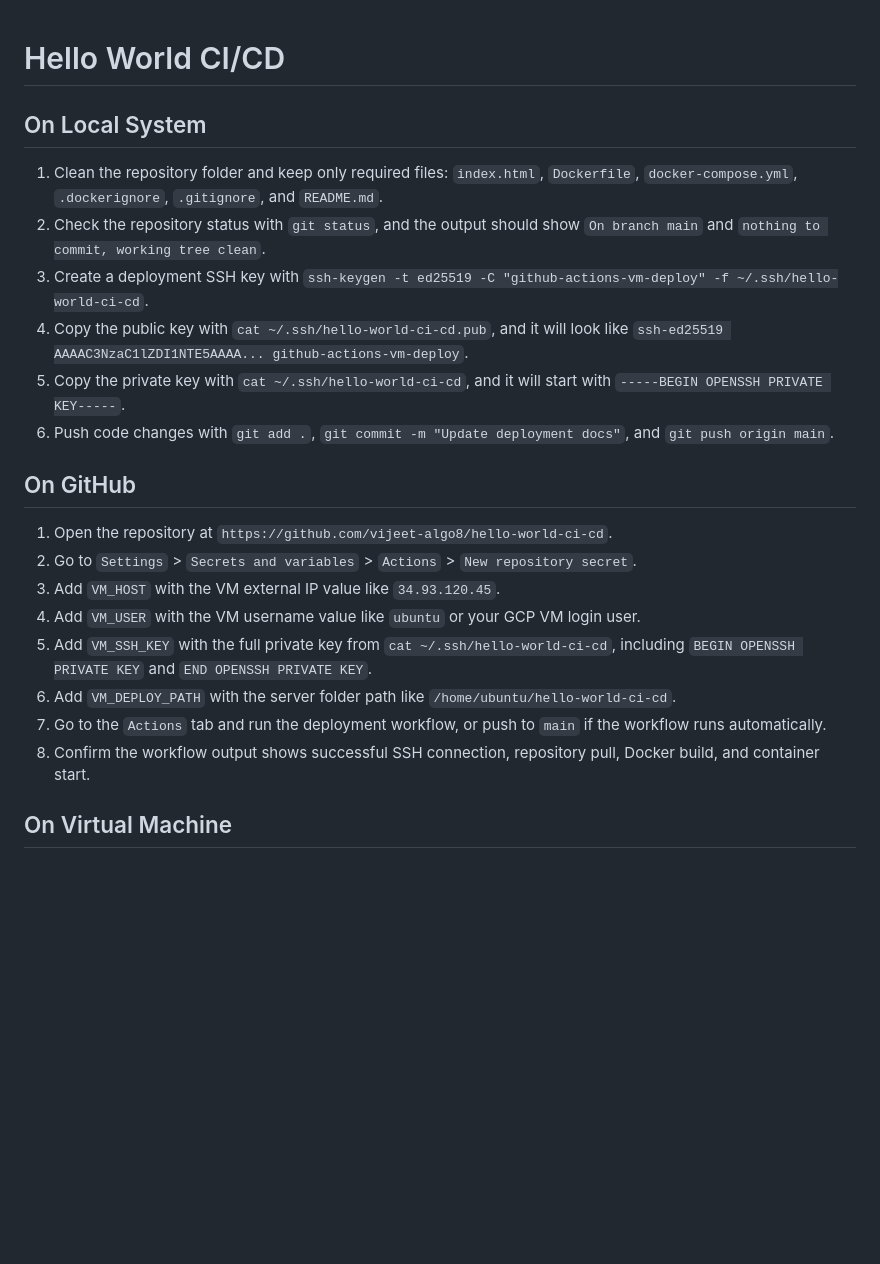
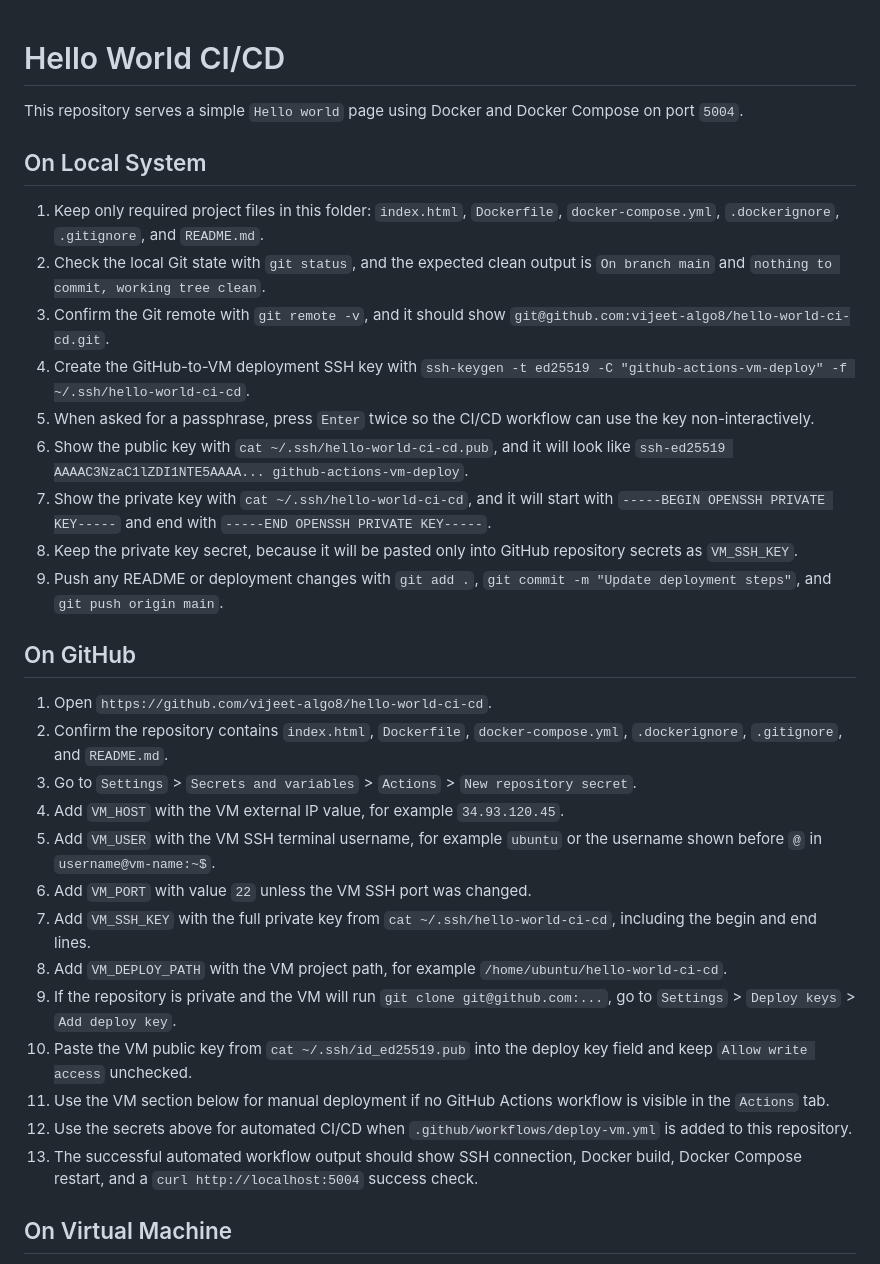
Before and after one commit to vijeet-algo8/hello-world-ci-cd, a Markdown page: README.md, the part around one of its changes. Rendered like a GitHub page; blank space fills up the shorter version.

```diff
--- a/README.md
+++ b/README.md
@@ -1,24 +1,34 @@
 # Hello World CI/CD
+
+This repository serves a simple `Hello world` page using Docker and Docker Compose on port `5004`.
 
 ## On Local System
 
-1. Clean the repository folder and keep only required files: `index.html`, `Dockerfile`, `docker-compose.yml`, `.dockerignore`, `.gitignore`, and `README.md`.
-2. Check the repository status with `git status`, and the output should show `On branch main` and `nothing to commit, working tree clean`.
-3. Create a deployment SSH key with `ssh-keygen -t ed25519 -C "github-actions-vm-deploy" -f ~/.ssh/hello-world-ci-cd`.
-4. Copy the public key with `cat ~/.ssh/hello-world-ci-cd.pub`, and it will look like `ssh-ed25519 AAAAC3NzaC1lZDI1NTE5AAAA... github-actions-vm-deploy`.
-5. Copy the private key with `cat ~/.ssh/hello-world-ci-cd`, and it will start with `-----BEGIN OPENSSH PRIVATE KEY-----`.
-6. Push code changes with `git add .`, `git commit -m "Update deployment docs"`, and `git push origin main`.
+1. Keep only required project files in this folder: `index.html`, `Dockerfile`, `docker-compose.yml`, `.dockerignore`, `.gitignore`, and `README.md`.
+2. Check the local Git state with `git status`, and the expected clean output is `On branch main` and `nothing to commit, working tree clean`.
+3. Confirm the Git remote with `git remote -v`, and it should show `git@github.com:vijeet-algo8/hello-world-ci-cd.git`.
+4. Create the GitHub-to-VM deployment SSH key with `ssh-keygen -t ed25519 -C "github-actions-vm-deploy" -f ~/.ssh/hello-world-ci-cd`.
+5. When asked for a passphrase, press `Enter` twice so the CI/CD workflow can use the key non-interactively.
+6. Show the public key with `cat ~/.ssh/hello-world-ci-cd.pub`, and it will look like `ssh-ed25519 AAAAC3NzaC1lZDI1NTE5AAAA... github-actions-vm-deploy`.
+7. Show the private key with `cat ~/.ssh/hello-world-ci-cd`, and it will start with `-----BEGIN OPENSSH PRIVATE KEY-----` and end with `-----END OPENSSH PRIVATE KEY-----`.
+8. Keep the private key secret, because it will be pasted only into GitHub repository secrets as `VM_SSH_KEY`.
+9. Push any README or deployment changes with `git add .`, `git commit -m "Update deployment steps"`, and `git push origin main`.
 
 ## On GitHub
 
-1. Open the repository at `https://github.com/vijeet-algo8/hello-world-ci-cd`.
-2. Go to `Settings` > `Secrets and variables` > `Actions` > `New repository secret`.
-3. Add `VM_HOST` with the VM external IP value like `34.93.120.45`.
-4. Add `VM_USER` with the VM username value like `ubuntu` or your GCP VM login user.
-5. Add `VM_SSH_KEY` with the full private key from `cat ~/.ssh/hello-world-ci-cd`, including `BEGIN OPENSSH PRIVATE KEY` and `END OPENSSH PRIVATE KEY`.
-6. Add `VM_DEPLOY_PATH` with the server folder path like `/home/ubuntu/hello-world-ci-cd`.
-7. Go to the `Actions` tab and run the deployment workflow, or push to `main` if the workflow runs automatically.
-8. Confirm the workflow output shows successful SSH connection, repository pull, Docker build, and container start.
+1. Open `https://github.com/vijeet-algo8/hello-world-ci-cd`.
+2. Confirm the repository contains `index.html`, `Dockerfile`, `docker-compose.yml`, `.dockerignore`, `.gitignore`, and `README.md`.
+3. Go to `Settings` > `Secrets and variables` > `Actions` > `New repository secret`.
+4. Add `VM_HOST` with the VM external IP value, for example `34.93.120.45`.
+5. Add `VM_USER` with the VM SSH terminal username, for example `ubuntu` or the username shown before `@` in `username@vm-name:~$`.
+6. Add `VM_PORT` with value `22` unless the VM SSH port was changed.
+7. Add `VM_SSH_KEY` with the full private key from `cat ~/.ssh/hello-world-ci-cd`, including the begin and end lines.
+8. Add `VM_DEPLOY_PATH` with the VM project path, for example `/home/ubuntu/hello-world-ci-cd`.
+9. If the repository is private and the VM will run `git clone git@github.com:...`, go to `Settings` > `Deploy keys` > `Add deploy key`.
+10. Paste the VM public key from `cat ~/.ssh/id_ed25519.pub` into the deploy key field and keep `Allow write access` unchecked.
+11. Use the VM section below for manual deployment if no GitHub Actions workflow is visible in the `Actions` tab.
+12. Use the secrets above for automated CI/CD when `.github/workflows/deploy-vm.yml` is added to this repository.
+13. The successful automated workflow output should show SSH connection, Docker build, Docker Compose restart, and a `curl http://localhost:5004` success check.
 
 ## On Virtual Machine
 
```
Also changed, not shown: other parts of README.md (+25 -15 lines).
